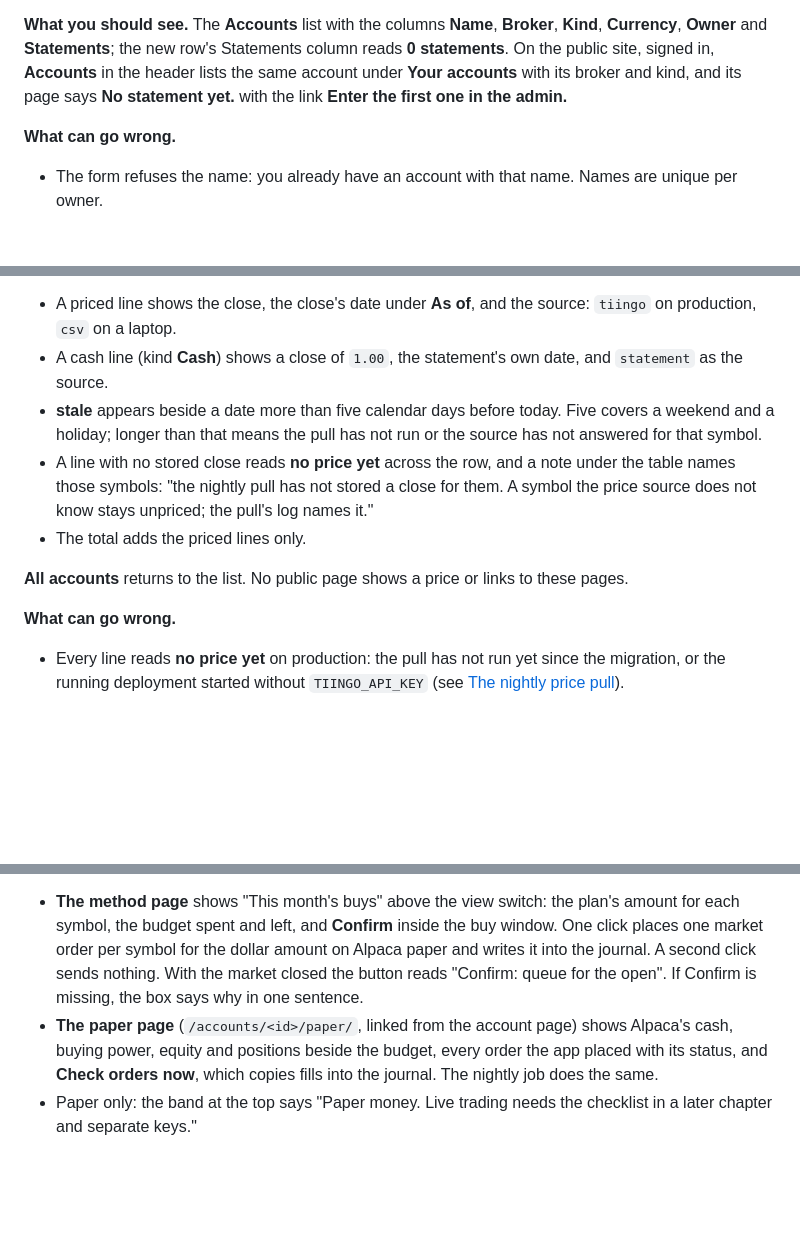
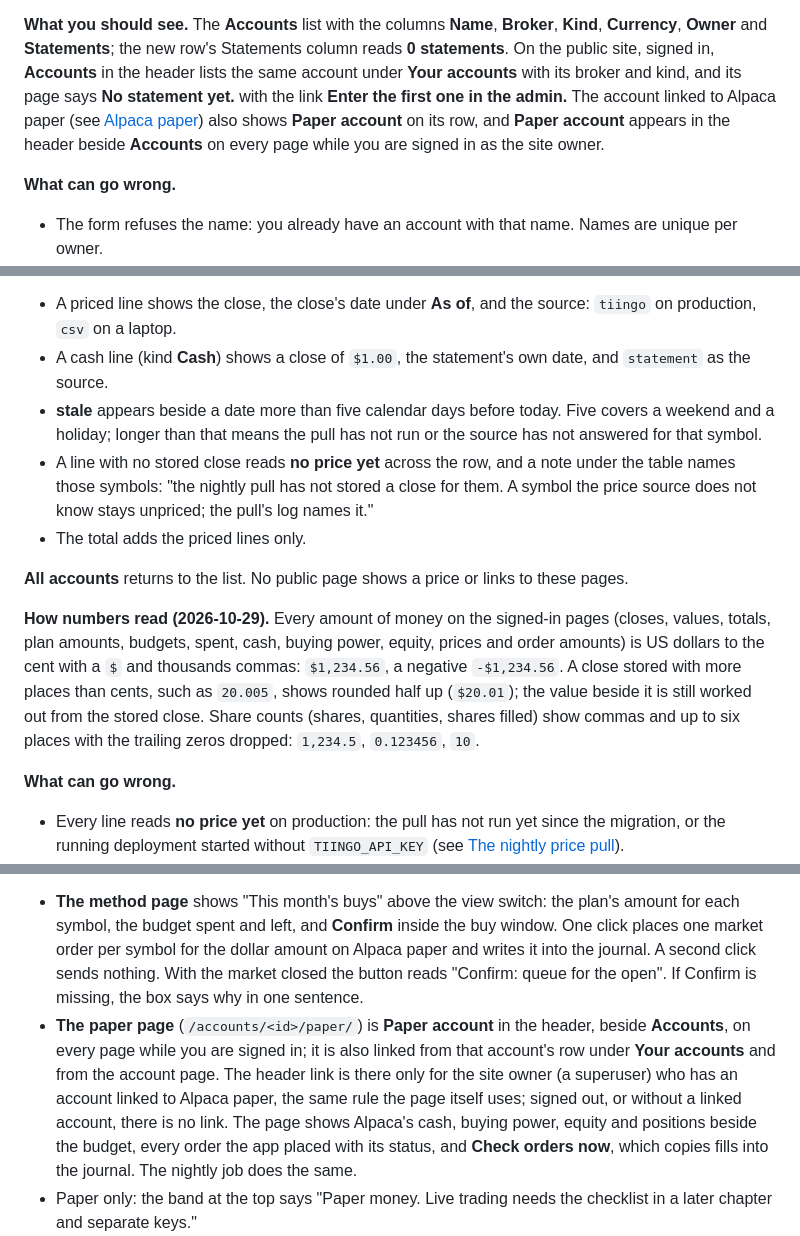
Before and after one commit to dapperAuteur/invest-witus, a Markdown page: docs/guide/using-invest-witus.md, 3 parts joined by grey strips. Rendered like a GitHub page; blank space fills up the shorter version.

Commit message:
docs: money format and the Paper account link in the user guide; decision 103
Co-Authored-By: Claude Opus 5.5 <noreply@anthropic.com>

```diff
--- a/docs/guide/using-invest-witus.md
+++ b/docs/guide/using-invest-witus.md
@@ -126,7 +126,9 @@ the kind; it holds no balances, because those come from statements.
 **What you should see.** The **Accounts** list with the columns **Name**, **Broker**, **Kind**, **Currency**,
 **Owner** and **Statements**; the new row's Statements column reads **0 statements**. On the public site, signed
 in, **Accounts** in the header lists the same account under **Your accounts** with its broker and kind, and its
-page says **No statement yet.** with the link **Enter the first one in the admin.**
+page says **No statement yet.** with the link **Enter the first one in the admin.** The account linked to Alpaca
+paper (see [Alpaca paper](#alpaca-paper-chapter-11)) also shows **Paper account** on its row, and **Paper
+account** appears in the header beside **Accounts** on every page while you are signed in as the site owner.
 
 **What can go wrong.**
 
@@ -220,7 +222,7 @@ than five days is marked stale". Then a table: **Symbol**, **Shares**, **Close**
 
 - A priced line shows the close, the close's date under **As of**, and the source: `tiingo` on production,
   `csv` on a laptop.
-- A cash line (kind **Cash**) shows a close of `1.00`, the statement's own date, and `statement` as the source.
+- A cash line (kind **Cash**) shows a close of `$1.00`, the statement's own date, and `statement` as the source.
 - **stale** appears beside a date more than five calendar days before today. Five covers a weekend and a
   holiday; longer than that means the pull has not run or the source has not answered for that symbol.
 - A line with no stored close reads **no price yet** across the row, and a note under the table names those
@@ -229,6 +231,13 @@ than five days is marked stale". Then a table: **Symbol**, **Shares**, **Close**
 - The total adds the priced lines only.
 
 **All accounts** returns to the list. No public page shows a price or links to these pages.
+
+**How numbers read (2026-10-29).** Every amount of money on the signed-in pages (closes, values, totals, plan
+amounts, budgets, spent, cash, buying power, equity, prices and order amounts) is US dollars to the cent with a
+`$` and thousands commas: `$1,234.56`, a negative `-$1,234.56`. A close stored with more places than cents, such
+as `20.005`, shows rounded half up (`$20.01`); the value beside it is still worked out from the stored close.
+Share counts (shares, quantities, shares filled) show commas and up to six places with the trailing zeros
+dropped: `1,234.5`, `0.123456`, `10`.
 
 **What can go wrong.**
 
@@ -410,7 +419,11 @@ practice money the plan may spend (Alpaca's paper balance cannot be set, so the
   budget spent and left, and **Confirm** inside the buy window. One click places one market order per symbol for
   the dollar amount on Alpaca paper and writes it into the journal. A second click sends nothing. With the market
   closed the button reads "Confirm: queue for the open". If Confirm is missing, the box says why in one sentence.
-- **The paper page** (`/accounts/<id>/paper/`, linked from the account page) shows Alpaca's cash, buying power,
+- **The paper page** (`/accounts/<id>/paper/`) is **Paper account** in the header, beside **Accounts**, on every
+  page while you are signed in; it is also linked from that account's row under **Your accounts** and from the
+  account page. The header link is there only for the site owner (a superuser) who has an account linked to
+  Alpaca paper, the same rule the page itself uses; signed out, or without a linked account, there is no link.
+  The page shows Alpaca's cash, buying power,
   equity and positions beside the budget, every order the app placed with its status, and **Check orders now**,
   which copies fills into the journal. The nightly job does the same.
 - Paper only: the band at the top says "Paper money. Live trading needs the checklist in a later chapter and
```
Also changed, not shown: docs/04-decisions-log.md (+1 -0 lines).
